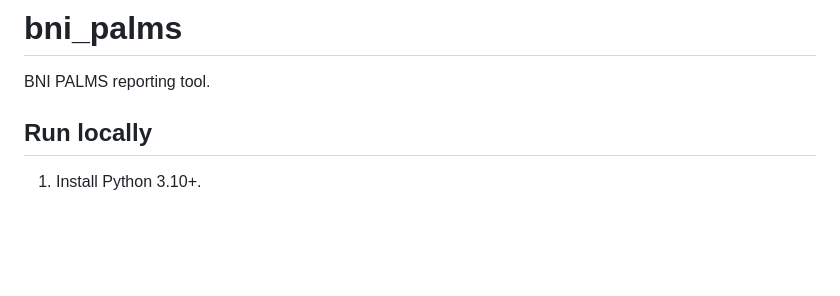
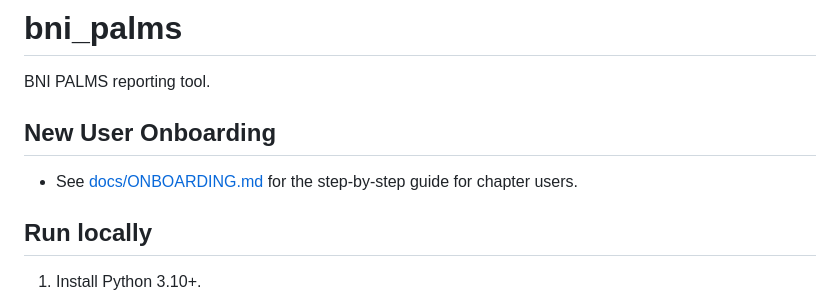
Before and after one commit to stirlinginnovations-kyle/bni_palms, a Markdown page: README.md, the part around the change. Drawn GitHub-style; blank space fills up the shorter version.

Commit message:
Add new user onboarding guide

```diff
--- a/README.md
+++ b/README.md
@@ -1,5 +1,8 @@
 # bni_palms
 BNI PALMS reporting tool.
+
+## New User Onboarding
+- See [docs/ONBOARDING.md](docs/ONBOARDING.md) for the step-by-step guide for chapter users.
 
 ## Run locally
 1. Install Python 3.10+.
```
Also changed, not shown: docs/ONBOARDING.md (added, +88 -0 lines).
